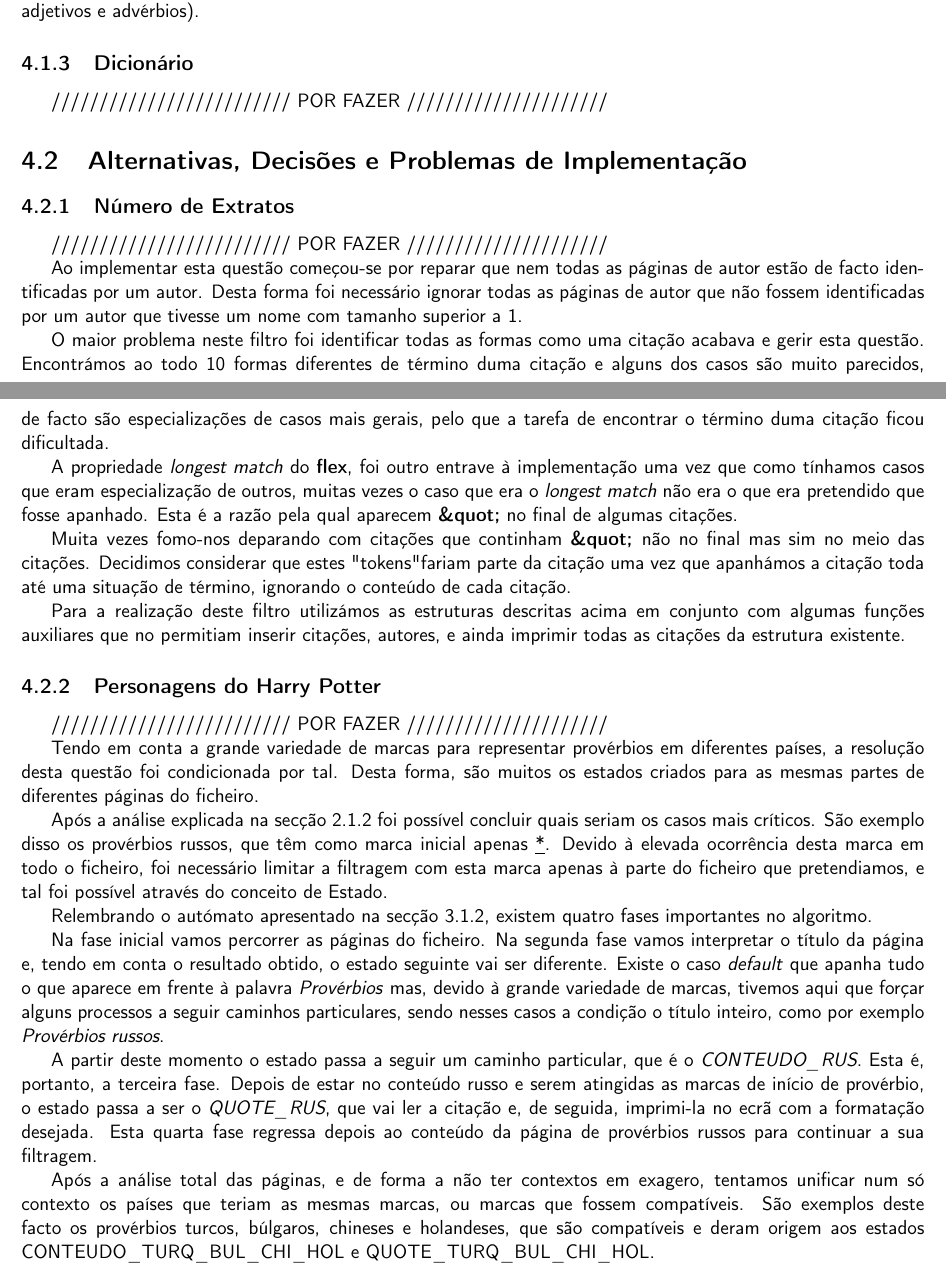
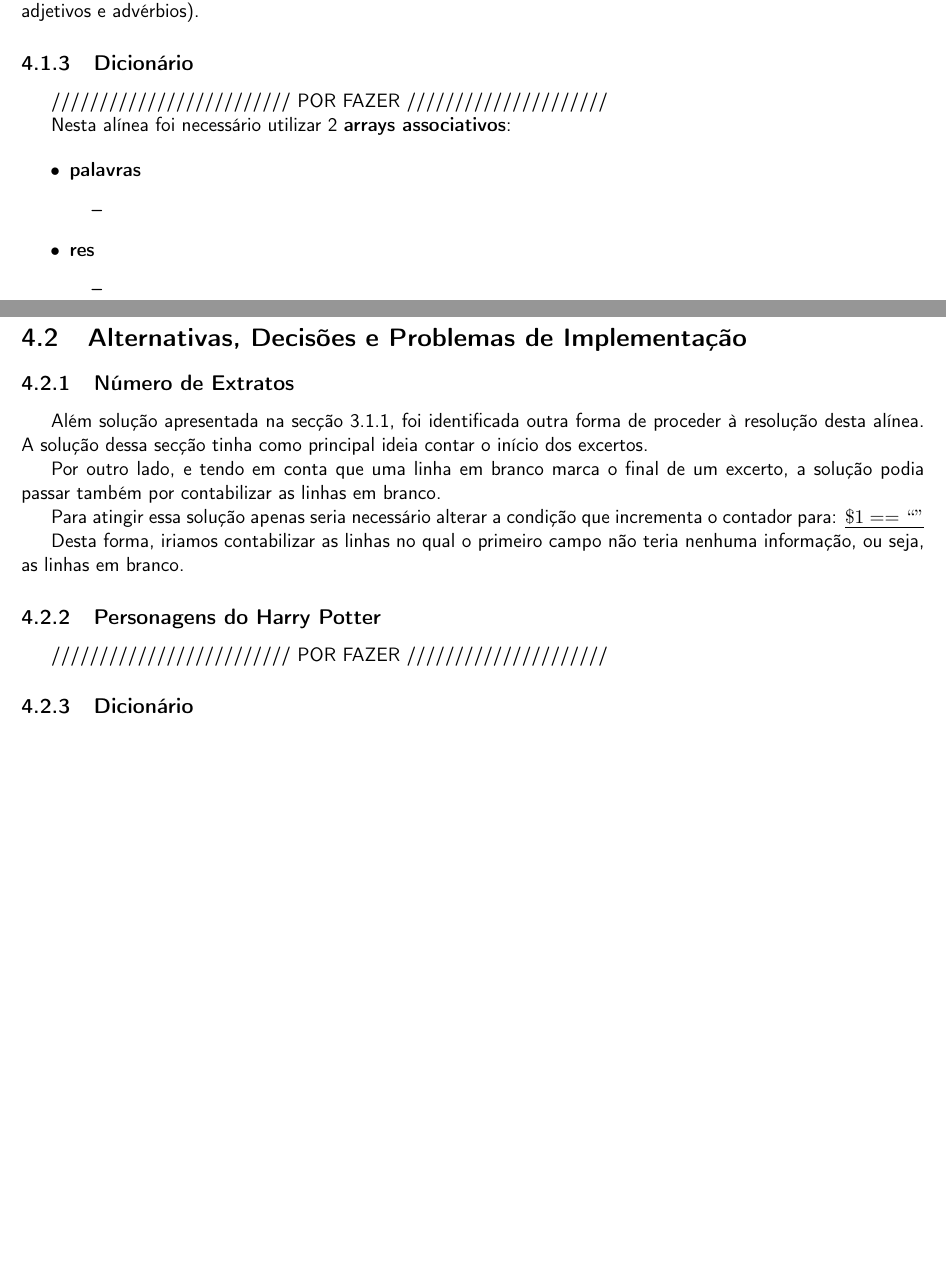
Before and after one commit to diogofbraga/LanguageProcessing, a LaTeX document (TP2/Report/report.tex): two parts of pages 10 and 11 of 19 before the commit and two parts of pages 10 and 11 of 18 after it, joined at a grey line, cut so that both start at the same text, the shorter picture padded with empty space. Compiled offline with pdfLaTeX.

Commit message:
mais report II

```diff
--- a/TP2/Report/report.tex
+++ b/TP2/Report/report.tex
@@ -246,43 +247,38 @@ Na terceira alínea foi necessário utilizar fundamentalmente uma estrutura de d
 Para esta alínea utilizamos 4 arrays deste género cada um para cada classe de palavras (verbos, substantivos, adjetivos e advérbios).
 
 \subsection{Dicionário}
+
 ///////////////////////// POR FAZER /////////////////////
+
+Nesta alínea foi necessário utilizar 2 \textbf{arrays associativos}:
+
+\begin{itemize}
+	\item \textbf{palavras}
+		\begin{itemize}
+			\item
+		\end{itemize}
+	\item \textbf{res}
+		\begin{itemize}
+			\item
+		\end{itemize}
+\end{itemize}
 
 \section{Alternativas, Decisões e Problemas de Implementação}
 
 \subsection{Número de Extratos}
 
-///////////////////////// POR FAZER /////////////////////
+Além solução apresentada na secção \ref{subsec:algoritmos1}, foi identificada outra forma de proceder à resolução desta alínea. A solução dessa secção tinha como principal ideia contar o início dos excertos.
 
-Ao implementar esta questão começou-se por reparar que nem todas as páginas de autor estão de facto identificadas por um autor. Desta forma foi necessário ignorar todas as páginas de autor que não fossem identificadas por um autor que tivesse um nome com tamanho superior a 1.
+Por outro lado, e tendo em conta que uma linha em branco marca o final de um excerto, a solução podia passar também por contabilizar as linhas em branco.
 
-O maior problema neste filtro foi identificar todas as formas como uma citação acabava e gerir esta questão. Encontrámos ao todo 10 formas diferentes de término duma citação e alguns dos casos são muito parecidos, de facto são especializações de casos mais gerais, pelo que a tarefa de encontrar o término duma citação ficou dificultada.
+Para atingir essa solução apenas seria necessário alterar a condição que incrementa o contador para: \underline{$\$1==``"$}
 
-A propriedade \emph{longest match} do \textbf{flex}, foi outro entrave à implementação uma vez que como tínhamos casos que eram especialização de outros, muitas vezes o caso que era o \emph{longest match} não era o que era pretendido que fosse apanhado. Esta é a razão pela qual aparecem \textbf{\&quot;} no final de algumas citações.
-
-Muita vezes fomo-nos deparando com citações que continham \textbf{\&quot;} não no final mas sim no meio das citações. Decidimos considerar que estes "tokens"  fariam parte da citação uma vez que apanhámos a citação toda até uma situação de término, ignorando o conteúdo de cada citação.
-
-Para a realização deste filtro utilizámos as estruturas descritas acima em conjunto com algumas funções auxiliares que no permitiam inserir citações, autores, e ainda imprimir todas as citações da estrutura existente.
-
+Desta forma, iriamos contabilizar as linhas no qual o primeiro campo não teria nenhuma informação, ou seja, as linhas em branco.
 
 \subsection{Personagens do Harry Potter}
 
 ///////////////////////// POR FAZER /////////////////////
 
-Tendo em conta a grande variedade de marcas para representar provérbios em diferentes países, a resolução desta questão foi condicionada por tal. Desta forma, são muitos os estados criados para as mesmas partes de diferentes páginas do ficheiro.
-
-Após a análise explicada na secção \ref{subsec:analise2} foi possível concluir quais seriam os casos mais críticos. São exemplo disso os provérbios russos, que têm como marca inicial apenas \underline{*}. Devido à elevada ocorrência desta marca em todo o ficheiro, foi necessário limitar a filtragem com esta marca apenas à parte do ficheiro que pretendiamos, e tal foi possível através do conceito de Estado.
-
-Relembrando o autómato apresentado na secção \ref{sub:algoritmos2}, existem quatro fases importantes no algoritmo.
-
-Na fase inicial vamos percorrer as páginas do ficheiro. Na segunda fase vamos interpretar o título da página e, tendo em conta o resultado obtido, o estado seguinte vai ser diferente. Existe o caso \textit{default} que apanha tudo o que aparece em frente à palavra \textit{Provérbios} mas, devido à grande variedade de marcas, tivemos aqui que forçar alguns processos a seguir caminhos particulares, sendo nesses casos a condição o título inteiro, como por exemplo \textit{Provérbios russos}.
-
-A partir deste momento o estado passa a seguir um caminho particular, que é o \textit{CONTEUDO\_RUS}. Esta é, portanto, a terceira fase. Depois de estar no conteúdo russo e serem atingidas as marcas de início de provérbio, o estado passa a ser o \textit{QUOTE\_RUS}, que vai ler a citação e, de seguida, imprimi-la no ecrã com a formatação desejada. Esta quarta fase regressa depois ao conteúdo da página de provérbios russos para continuar a sua filtragem.
-
-Após a análise total das páginas, e de forma a não ter contextos em exagero, tentamos unificar num só contexto os países que teriam as mesmas marcas, ou marcas que fossem compatíveis. São exemplos deste facto os provérbios turcos, búlgaros, chineses e holandeses, que são compatíveis e deram origem aos estados CONTEUDO\_TURQ\_BUL\_CHI\_HOL e QUOTE\_TURQ\_BUL\_CHI\_HOL.
-
-
-\newpage
 
 \subsection{Dicionário}
 
```
Also changed, not shown: TP2/Report/report.tex (1 more changed lines), 1 other file.
